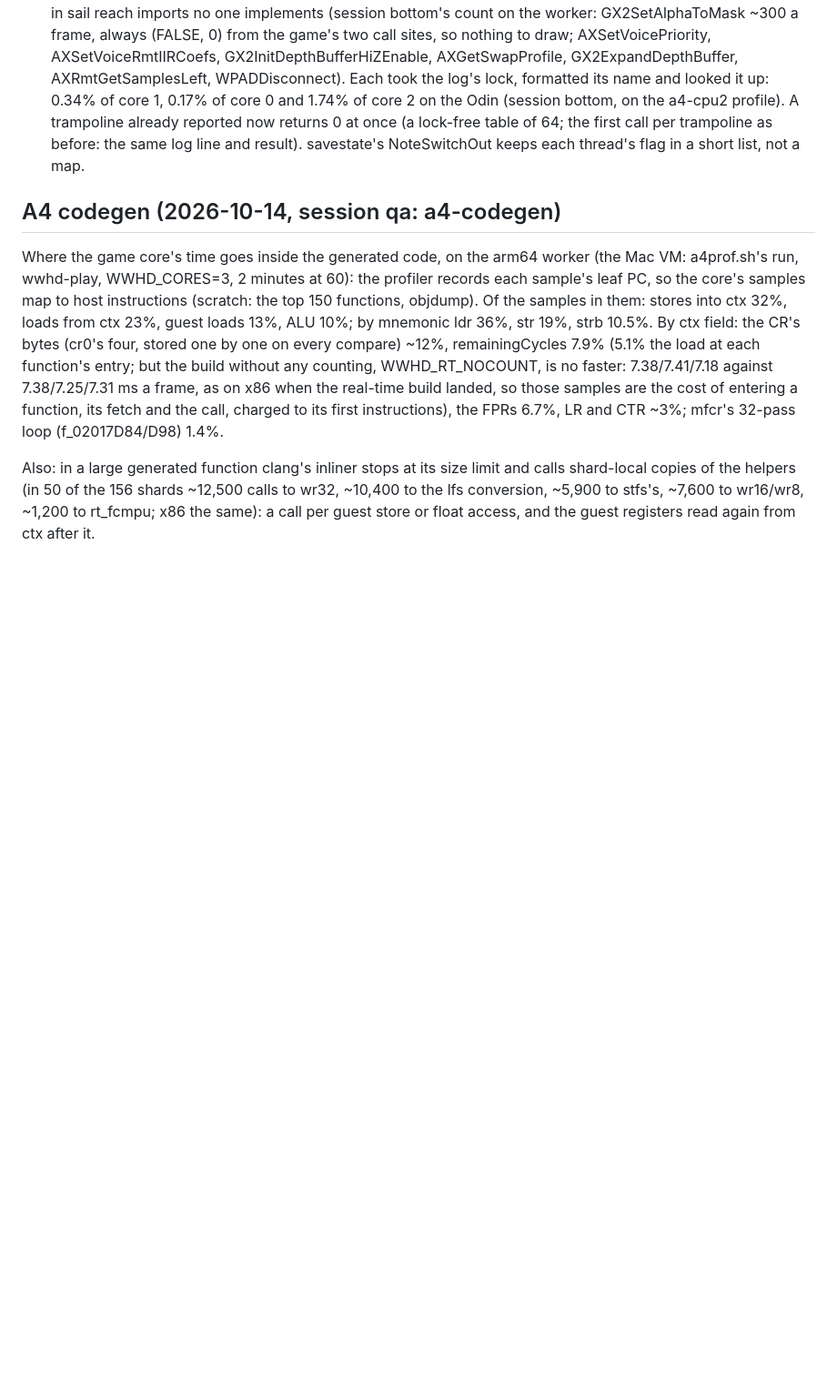
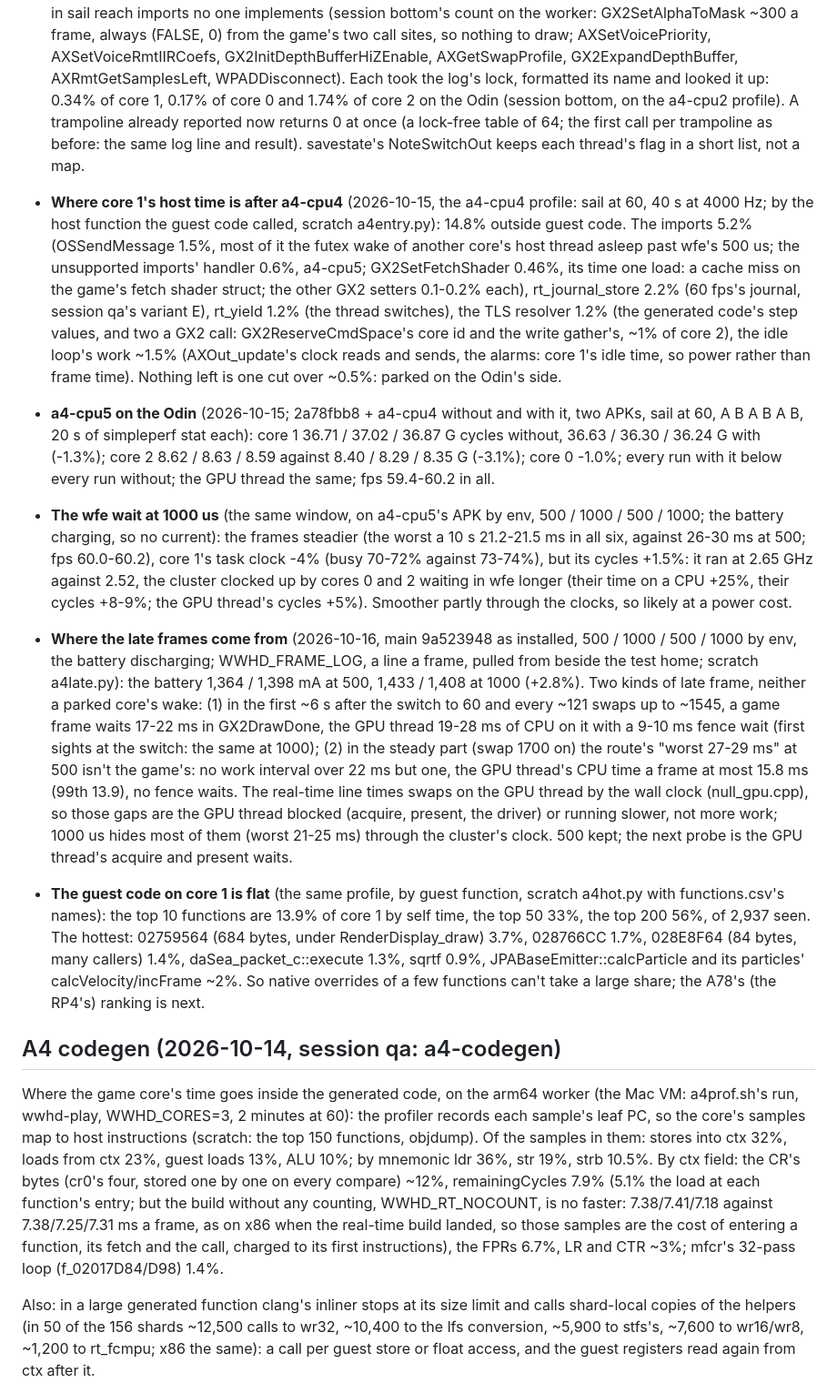
Before and after one commit to flossbud/WWHDRecomp, a Markdown page: docs/research/android-plan.md, the part around the change. Shown at 91% size. Rendered like a GitHub page; blank space fills up the shorter version.

Commit message:
WW-12: m-android A4, a4-cpu parked on the Odin's side: android-plan.md, where core 1's host time is after a4-cpu4 (14.8% outside guest code, by the host function the guest code called: the imports 5.2% (OSSendMessage 1.5%, mostly the futex wake of another core's host thread asleep past wfe's 500 us; GX2SetFetchShader's 0.46% one cache miss on the game's struct), rt_journal_store 2.2%, rt_yield 1.2%, the TLS resolver 1.2%, the idle loop ~1.5%: nothing left over ~0.5% in one cut) and that the guest code is flat (top 10 functions 13.9% of core 1, top 50 33%, top 200 56%), so a few native overrides can't take a large share. And a4-cpu5 on the Odin (two APKs, A B A B A B, 20 s of simpleperf stat each): core 1 -1.3% cycles, core 2 -3.1%, core 0 -1.0%, every run with it below every run without; the wfe wait at 1000 us against 500 (by env): steadier frames (the worst 21 ms against 26-30 ms) and core 1's task clock -4%, but its cycles +1.5% at a higher clock (2.65 against 2.52 GHz, the cluster clocked up by cores 0 and 2 waiting longer: +25% of their time on a CPU), and on the battery (10-16) +2.8% power (1,364 / 1,398 mA at 500, 1,433 / 1,408 at 1000), so 500 kept; and where the late frames come from (WWHD_FRAME_LOG on the Odin): at the switch to 60 the GPU's first sights (DrawDone waits, the same at 1000), and in the steady part not the game's frames at all (no work interval over 22 ms but one, the GPU thread's CPU time under 16 ms, no fence waits) but the GPU thread's swaps by the wall clock: blocked or slower, which the higher clocks at 1000 hide (session top)
Co-Authored-By: Claude Opus 5.5 <noreply@anthropic.com>

```diff
--- a/docs/research/android-plan.md
+++ b/docs/research/android-plan.md
@@ -284,6 +284,39 @@ simpleperf_report_lib):
   Odin (session bottom, on the a4-cpu2 profile). A trampoline already reported now returns 0 at once (a lock-free
   table of 64; the first call per trampoline as before: the same log line and result). savestate's NoteSwitchOut keeps
   each thread's flag in a short list, not a map.
+- **Where core 1's host time is after a4-cpu4** (2026-10-15, the a4-cpu4 profile: sail at 60, 40 s at 4000 Hz; by the
+  host function the guest code called, scratch a4entry.py): 14.8% outside guest code. The imports 5.2% (OSSendMessage
+  1.5%, most of it the futex wake of another core's host thread asleep past wfe's 500 us; the unsupported imports'
+  handler 0.6%, a4-cpu5; GX2SetFetchShader 0.46%, its time one load: a cache miss on the game's fetch shader struct;
+  the other GX2 setters 0.1-0.2% each), rt_journal_store 2.2% (60 fps's journal, session qa's variant E), rt_yield
+  1.2% (the thread switches), the TLS resolver 1.2% (the generated code's step values, and two a GX2 call:
+  GX2ReserveCmdSpace's core id and the write gather's, ~1% of core 2), the idle loop's work ~1.5% (AXOut_update's clock
+  reads and sends, the alarms: core 1's idle time, so power rather than frame time). Nothing left is one cut over
+  ~0.5%: parked on the Odin's side.
+- **a4-cpu5 on the Odin** (2026-10-15; 2a78fbb8 + a4-cpu4 without and with it, two APKs, sail at 60, A B A B A B, 20 s
+  of simpleperf stat each): core 1 36.71 / 37.02 / 36.87 G cycles without, 36.63 / 36.30 / 36.24 G with (-1.3%); core 2
+  8.62 / 8.63 / 8.59 against 8.40 / 8.29 / 8.35 G (-3.1%); core 0 -1.0%; every run with it below every run without; the
+  GPU thread the same; fps 59.4-60.2 in all.
+- **The wfe wait at 1000 us** (the same window, on a4-cpu5's APK by env, 500 / 1000 / 500 / 1000; the battery charging,
+  so no current): the frames steadier (the worst a 10 s 21.2-21.5 ms in all six, against 26-30 ms at 500; fps
+  60.0-60.2), core 1's task clock -4% (busy 70-72% against 73-74%), but its cycles +1.5%: it ran at 2.65 GHz against
+  2.52, the cluster clocked up by cores 0 and 2 waiting in wfe longer (their time on a CPU +25%, their cycles +8-9%; the
+  GPU thread's cycles +5%). Smoother partly through the clocks, so likely at a power cost.
+- **Where the late frames come from** (2026-10-16, main 9a523948 as installed, 500 / 1000 / 500 / 1000 by env, the
+  battery discharging; WWHD_FRAME_LOG, a line a frame, pulled from beside the test home; scratch a4late.py): the
+  battery 1,364 / 1,398 mA at 500, 1,433 / 1,408 at 1000 (+2.8%). Two kinds of late frame, neither a parked core's
+  wake: (1) in the first ~6 s after the switch to 60 and every ~121 swaps up to ~1545, a game frame waits 17-22 ms in
+  GX2DrawDone, the GPU thread 19-28 ms of CPU on it with a 9-10 ms fence wait (first sights at the switch: the same at
+  1000); (2) in the steady part (swap 1700 on) the route's "worst 27-29 ms" at 500 isn't the game's: no work interval
+  over 22 ms but one, the GPU thread's CPU time a frame at most 15.8 ms (99th 13.9), no fence waits. The real-time
+  line times swaps on the GPU thread by the wall clock (null_gpu.cpp), so those gaps are the GPU thread blocked
+  (acquire, present, the driver) or running slower, not more work; 1000 us hides most of them (worst 21-25 ms) through
+  the cluster's clock. 500 kept; the next probe is the GPU thread's acquire and present waits.
+- **The guest code on core 1 is flat** (the same profile, by guest function, scratch a4hot.py with functions.csv's
+  names): the top 10 functions are 13.9% of core 1 by self time, the top 50 33%, the top 200 56%, of 2,937 seen. The
+  hottest: 02759564 (684 bytes, under RenderDisplay_draw) 3.7%, 028766CC 1.7%, 028E8F64 (84 bytes, many callers) 1.4%,
+  daSea_packet_c::execute 1.3%, sqrtf 0.9%, JPABaseEmitter::calcParticle and its particles' calcVelocity/incFrame ~2%.
+  So native overrides of a few functions can't take a large share; the A78's (the RP4's) ranking is next.
 
 ## A4 codegen (2026-10-14, session qa: a4-codegen)
 
```
